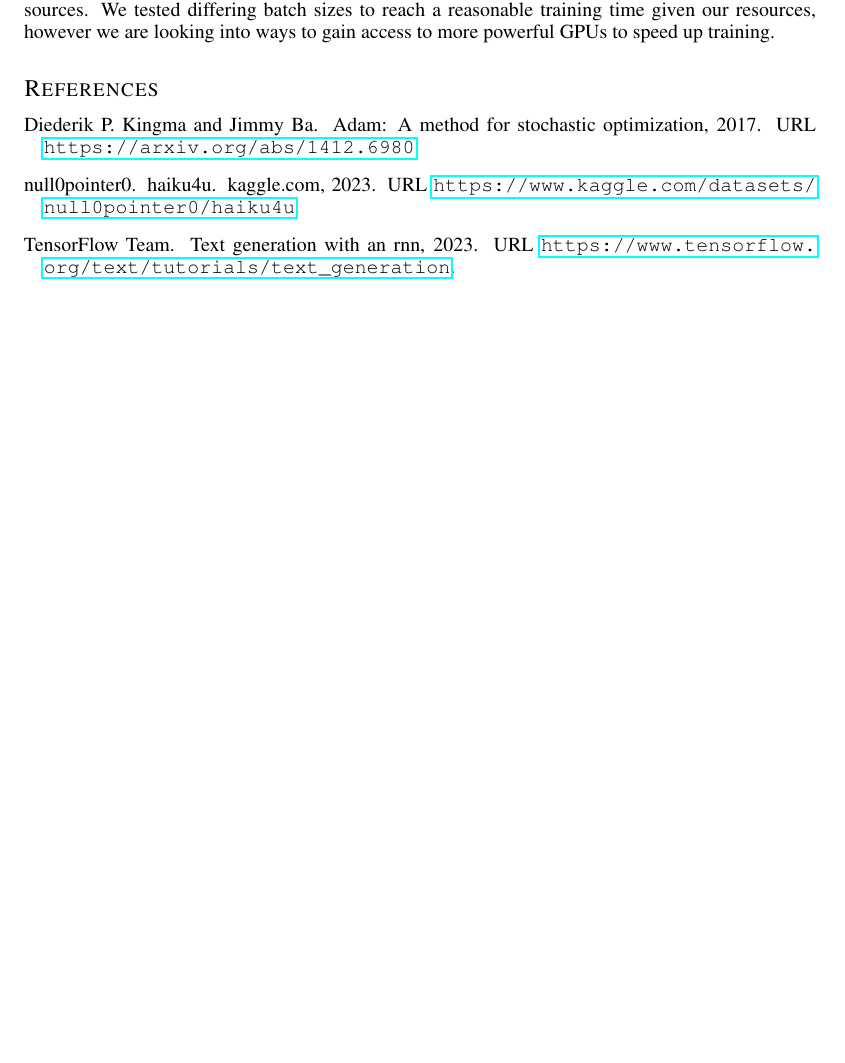
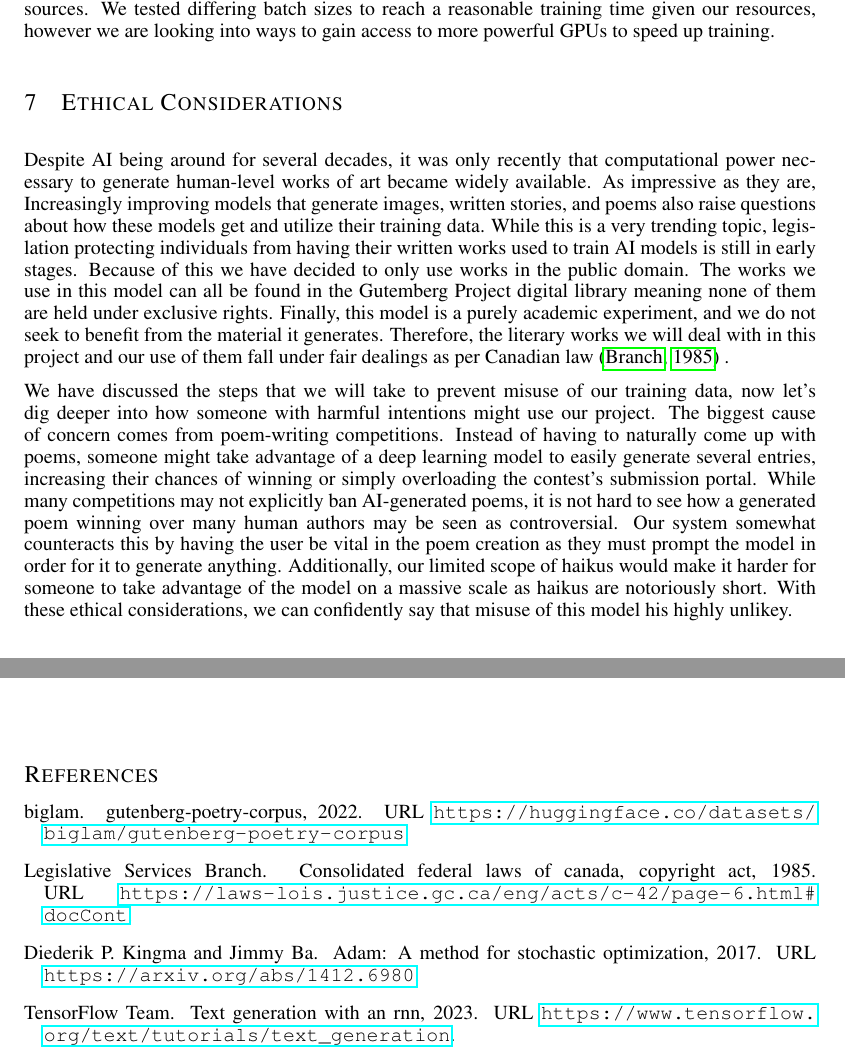
Before and after one commit to Evan-Banerjee/aps360, a LaTeX paper (final-report/APS360_Project.tex, which reads final-report/APS360_ref.bib): part of page 7 of 7 before the commit and two parts of pages 7 and 8 of 8 after it, the two joined at a grey line, cut so that both start at the same text, the shorter picture padded with empty space. The pictures show the PDF file final-report/APS360_Project.pdf that the author committed with the source.

Commit message:
Added ethical considerations and new references to final document

```diff
--- a/final-report/APS360_Project.tex
+++ b/final-report/APS360_Project.tex
@@ -375,6 +382,28 @@ This causes issues when a word is not in the dictionary, so we are looking to in
 
 The slow training times were due to the large amount of data and limited access to compute resources. We tested differing batch sizes to reach a reasonable training time given our resources, however we are looking into ways to gain access to more powerful GPUs to speed up training.
 
+
+\section{Ethical Considerations}
+
+Despite AI being around for several decades, it was only recently that computational power necessary to generate human-level works of art became widely available.
+As impressive as they are, Increasingly improving models that generate images, written stories, and poems also raise questions about how these models get and utilize their training data.
+While this is a very trending topic, legislation protecting individuals from having their written works used to train AI models is still in early stages.
+Because of this we have decided to only use works in the public domain.
+The works we use in this model can all be found in the Gutemberg Project digital library meaning none of them are held under exclusive rights.
+Finally, this model is a purely academic experiment, and we do not seek to benefit from the material it generates.
+Therefore, the literary works we will deal with in this project and our use of them fall under fair dealings as per Canadian law \citep{LegislativeServicesBranch_2024} .
+
+We have discussed the steps that we will take to prevent misuse of our training data, now let's dig deeper into how someone with harmful intentions might use our project.
+The biggest cause of concern comes from poem-writing competitions.
+Instead of having to naturally come up with poems, someone might take advantage of a deep learning model to easily generate several entries, increasing their chances of winning or simply overloading the contest's submission portal.
+While many competitions may not explicitly ban AI-generated poems, it is not hard to see how a generated poem winning over many human authors may be seen as controversial.
+Our system somewhat counteracts this by having the user be vital in the poem creation as they must prompt the model in order for it to generate anything.
+Additionally, our limited scope of haikus would make it harder for someone to take advantage of the model on a massive scale as haikus are notoriously short.
+With these ethical considerations, we can confidently say that misuse of this model his highly unlikey.
+
+
+\pagebreak
+
 \label{last_page}
 
 \bibliography{APS360_ref}
--- a/final-report/APS360_ref.bib
+++ b/final-report/APS360_ref.bib
@@ -55,3 +55,17 @@ publisher={MIT Press}
   year = {2023},
   url = {https://www.kaggle.com/datasets/null0pointer0/haiku4u}
 }
+
+@misc{gutenberg_dataset,
+  author       = {biglam},
+  title        = {gutenberg-poetry-corpus},
+  year         = {2022},
+  url          = {https://huggingface.co/datasets/biglam/gutenberg-poetry-corpus},
+}
+
+@misc{LegislativeServicesBranch_2024,
+  author       = {Legislative Services Branch},
+  title        = {Consolidated federal laws of canada, copyright act},
+  year         = {1985},
+  url          = {https://laws-lois.justice.gc.ca/eng/acts/c-42/page-6.html#docCont},
+}
```
Also changed, not shown: final-report/APS360_Project.pdf, final-report/APS360_Project.tex (39 more changed lines).
